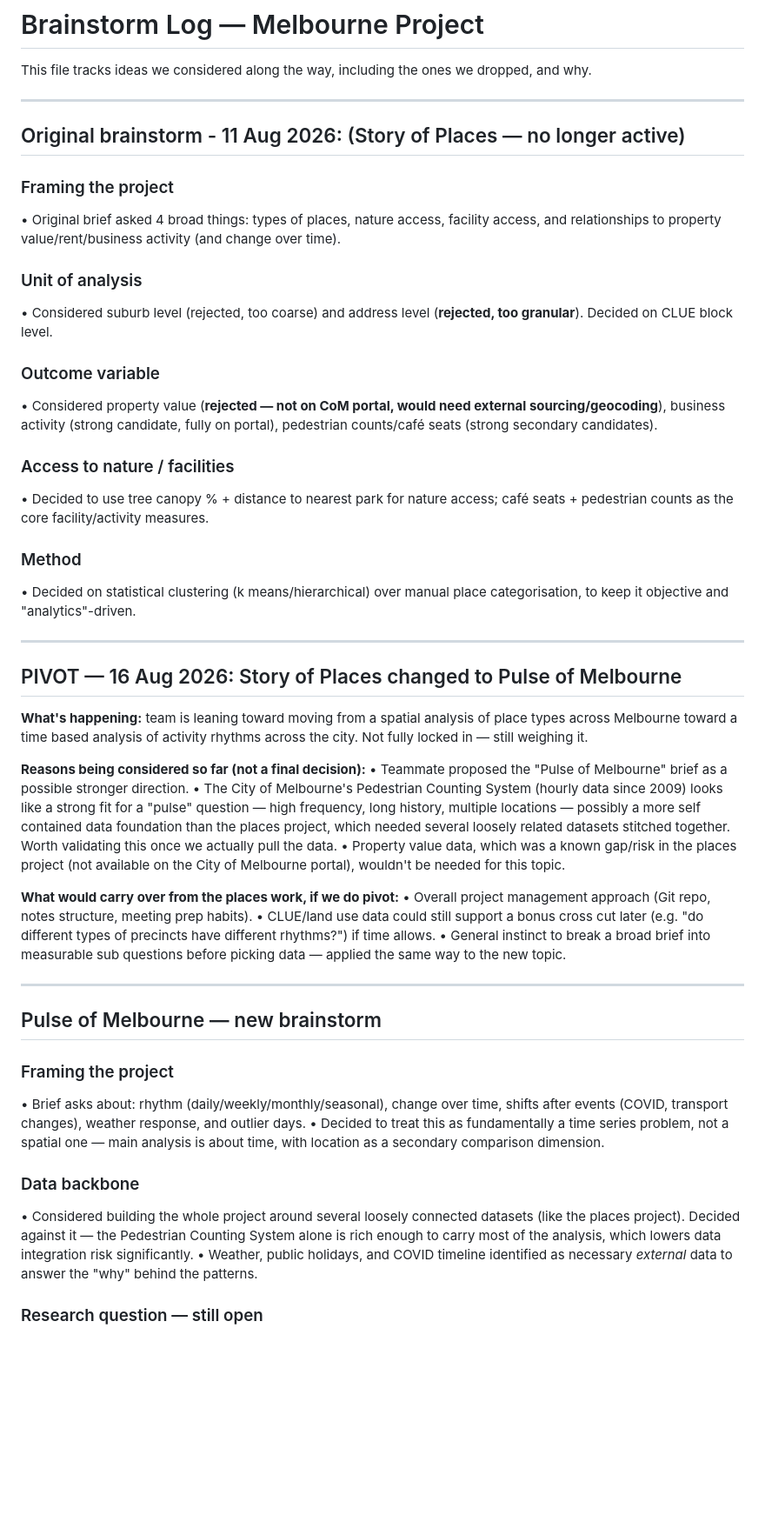
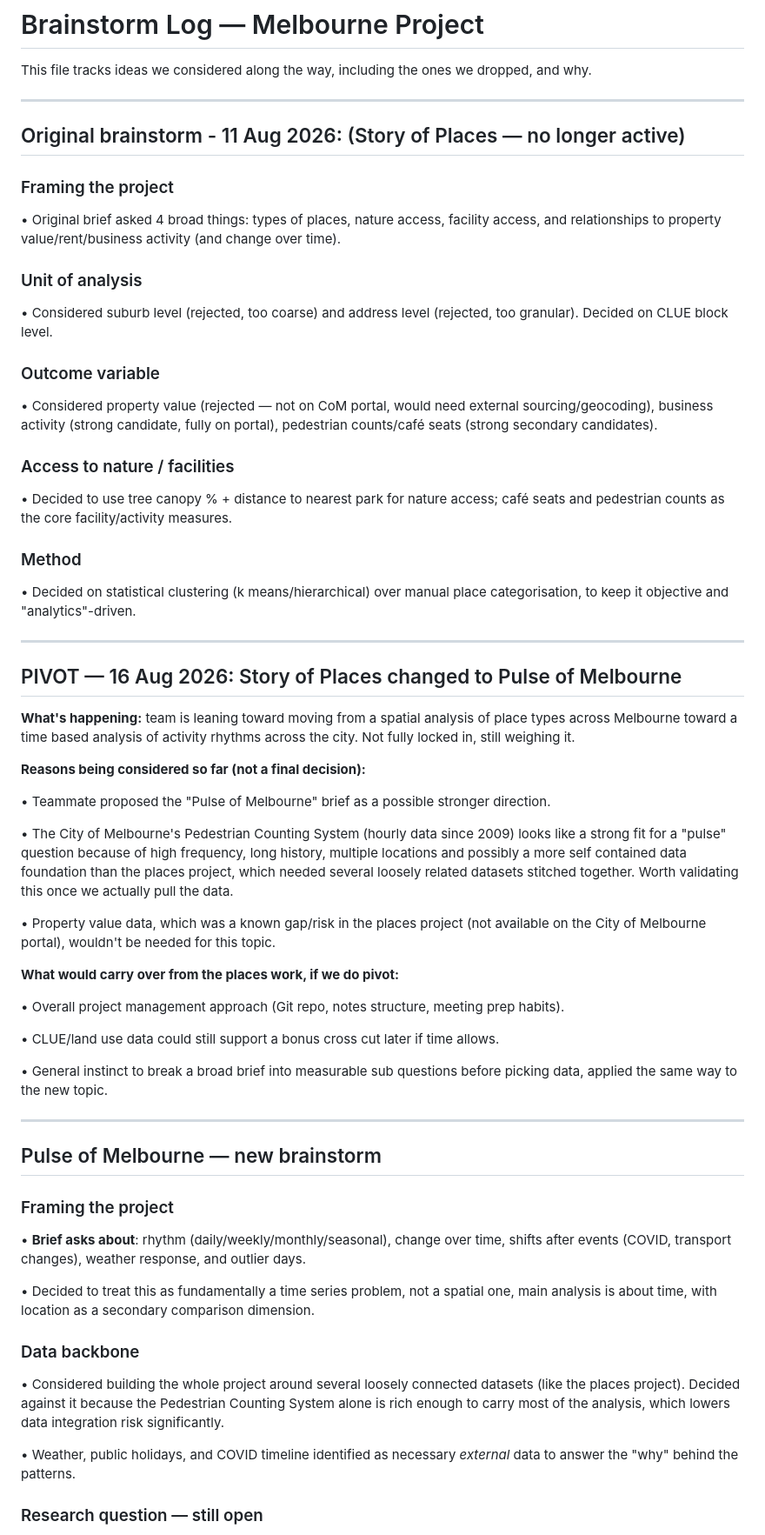
Before and after one commit to nishtabollavaram/ETC5543-Pulse_of_Melbourne, a Markdown page: notes/Brainstorm.md, the part around one of its changes. Shown at 87% size. Drawn GitHub-style; blank space fills up the shorter version.

Commit message:
Updated the brainstorm notes

```diff
--- a/notes/Brainstorm.md
+++ b/notes/Brainstorm.md
@@ -2,73 +2,66 @@
 
 This file tracks ideas we considered along the way, including the ones we dropped, and why.
 
----
+------------------------------------------------------------------------
 
 ## Original brainstorm - 11 Aug 2026: (Story of Places — no longer active)
 
 ### Framing the project
-• Original brief asked 4 broad things: types of places, nature access, facility
-  access, and relationships to property value/rent/business activity (and change
-  over time).
+
+• Original brief asked 4 broad things: types of places, nature access, facility access, and relationships to property value/rent/business activity (and change over time).
 
 ### Unit of analysis
-• Considered suburb level (rejected, too coarse) and address level (**rejected, too
-  granular**). Decided on CLUE block level.
+
+• Considered suburb level (rejected, too coarse) and address level (rejected, too granular). Decided on CLUE block level.
 
 ### Outcome variable
-• Considered property value (**rejected — not on CoM portal, would need external
-  sourcing/geocoding**), business activity (strong candidate, fully on portal),
-  pedestrian counts/café seats (strong secondary candidates).
+
+• Considered property value (rejected — not on CoM portal, would need external sourcing/geocoding), business activity (strong candidate, fully on portal), pedestrian counts/café seats (strong secondary candidates).
 
 ### Access to nature / facilities
-• Decided to use tree canopy % + distance to nearest park for nature access; café
-  seats + pedestrian counts as the core facility/activity measures.
+
+• Decided to use tree canopy % + distance to nearest park for nature access; café seats and pedestrian counts as the core facility/activity measures.
 
 ### Method
-• Decided on statistical clustering (k means/hierarchical) over manual place
-  categorisation, to keep it objective and "analytics"-driven.
 
----
+• Decided on statistical clustering (k means/hierarchical) over manual place categorisation, to keep it objective and "analytics"-driven.
+
+------------------------------------------------------------------------
 
 ## PIVOT — 16 Aug 2026: Story of Places changed to Pulse of Melbourne
 
-**What's happening:** team is leaning toward moving from a spatial analysis of
-place types across Melbourne toward a time based analysis of activity rhythms
-across the city. Not fully locked in — still weighing it.
+**What's happening:** team is leaning toward moving from a spatial analysis of place types across Melbourne toward a time based analysis of activity rhythms across the city. Not fully locked in, still weighing it.
 
 **Reasons being considered so far (not a final decision):**
+
 • Teammate proposed the "Pulse of Melbourne" brief as a possible stronger direction.
-• The City of Melbourne's Pedestrian Counting System (hourly data since 2009) looks
-  like a strong fit for a "pulse" question — high frequency, long history, multiple
-  locations — possibly a more self contained data foundation than the places
-  project, which needed several loosely related datasets stitched together. Worth
-  validating this once we actually pull the data.
-• Property value data, which was a known gap/risk in the places project (not
-  available on the City of Melbourne portal), wouldn't be needed for this topic.
+
+• The City of Melbourne's Pedestrian Counting System (hourly data since 2009) looks like a strong fit for a "pulse" question because of high frequency, long history, multiple locations and possibly a more self contained data foundation than the places project, which needed several loosely related datasets stitched together. Worth validating this once we actually pull the data.
+
+• Property value data, which was a known gap/risk in the places project (not available on the City of Melbourne portal), wouldn't be needed for this topic.
 
 **What would carry over from the places work, if we do pivot:**
+
 • Overall project management approach (Git repo, notes structure, meeting prep habits).
-• CLUE/land use data could still support a bonus cross cut later (e.g. "do different
-  types of precincts have different rhythms?") if time allows.
-• General instinct to break a broad brief into measurable sub questions before
-  picking data — applied the same way to the new topic.
 
----
+• CLUE/land use data could still support a bonus cross cut later if time allows.
+
+• General instinct to break a broad brief into measurable sub questions before picking data, applied the same way to the new topic.
+
+------------------------------------------------------------------------
 
 ## Pulse of Melbourne — new brainstorm
 
 ### Framing the project
-• Brief asks about: rhythm (daily/weekly/monthly/seasonal), change over time,
-  shifts after events (COVID, transport changes), weather response, and outlier days.
-• Decided to treat this as fundamentally a time series problem, not a spatial one —
-  main analysis is about time, with location as a secondary comparison dimension.
+
+• **Brief asks about**: rhythm (daily/weekly/monthly/seasonal), change over time, shifts after events (COVID, transport changes), weather response, and outlier days.
+
+• Decided to treat this as fundamentally a time series problem, not a spatial one, main analysis is about time, with location as a secondary comparison dimension.
 
 ### Data backbone
-• Considered building the whole project around several loosely connected datasets
-  (like the places project). Decided against it — the Pedestrian Counting System
-  alone is rich enough to carry most of the analysis, which lowers data integration
-  risk significantly.
-• Weather, public holidays, and COVID timeline identified as necessary *external*
-  data to answer the "why" behind the patterns.
+
+• Considered building the whole project around several loosely connected datasets (like the places project). Decided against it because the Pedestrian Counting System alone is rich enough to carry most of the analysis, which lowers data integration risk significantly.
+
+• Weather, public holidays, and COVID timeline identified as necessary *external* data to answer the "why" behind the patterns.
 
 ### Research question — still open
```
Also changed, not shown: other parts of notes/Brainstorm.md (+20 -34 lines).
